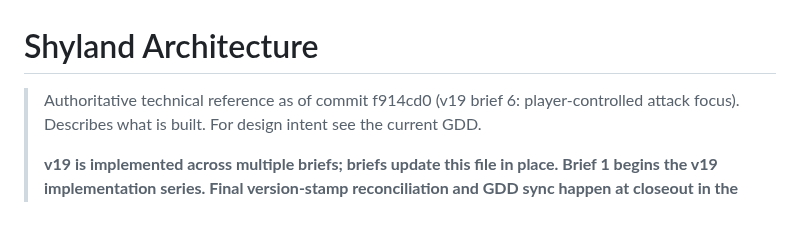
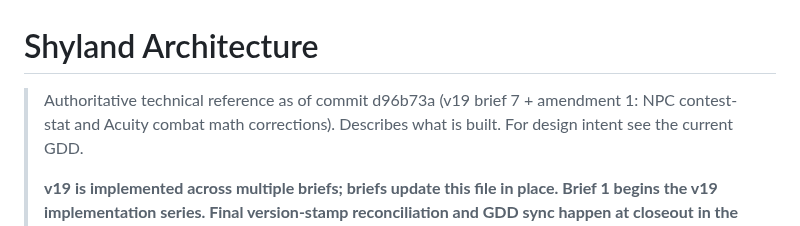
Before and after one commit to KnightOfNight/games-mvc, a Markdown page: docs/shyland/Shyland_Architecture_v19.md, the part around the change. Drawn GitHub-style.

Commit message:
docs: update v19 architecture doc with commit hash d96b73a
Co-Authored-By: Claude Sonnet 5 <noreply@anthropic.com>

```diff
--- a/docs/shyland/Shyland_Architecture_v19.md
+++ b/docs/shyland/Shyland_Architecture_v19.md
@@ -1,6 +1,6 @@
 # Shyland Architecture
 
-> Authoritative technical reference as of commit f914cd0 (v19 brief 6: player-controlled attack focus).
+> Authoritative technical reference as of commit d96b73a (v19 brief 7 + amendment 1: NPC contest-stat and Acuity combat math corrections).
 > Describes what is built. For design intent see the current GDD.
 >
 > **v19 is implemented across multiple briefs; briefs update this file in place. Brief 1 begins the v19 implementation series. Final version-stamp reconciliation and GDD sync happen at closeout in the design chat.**
```
